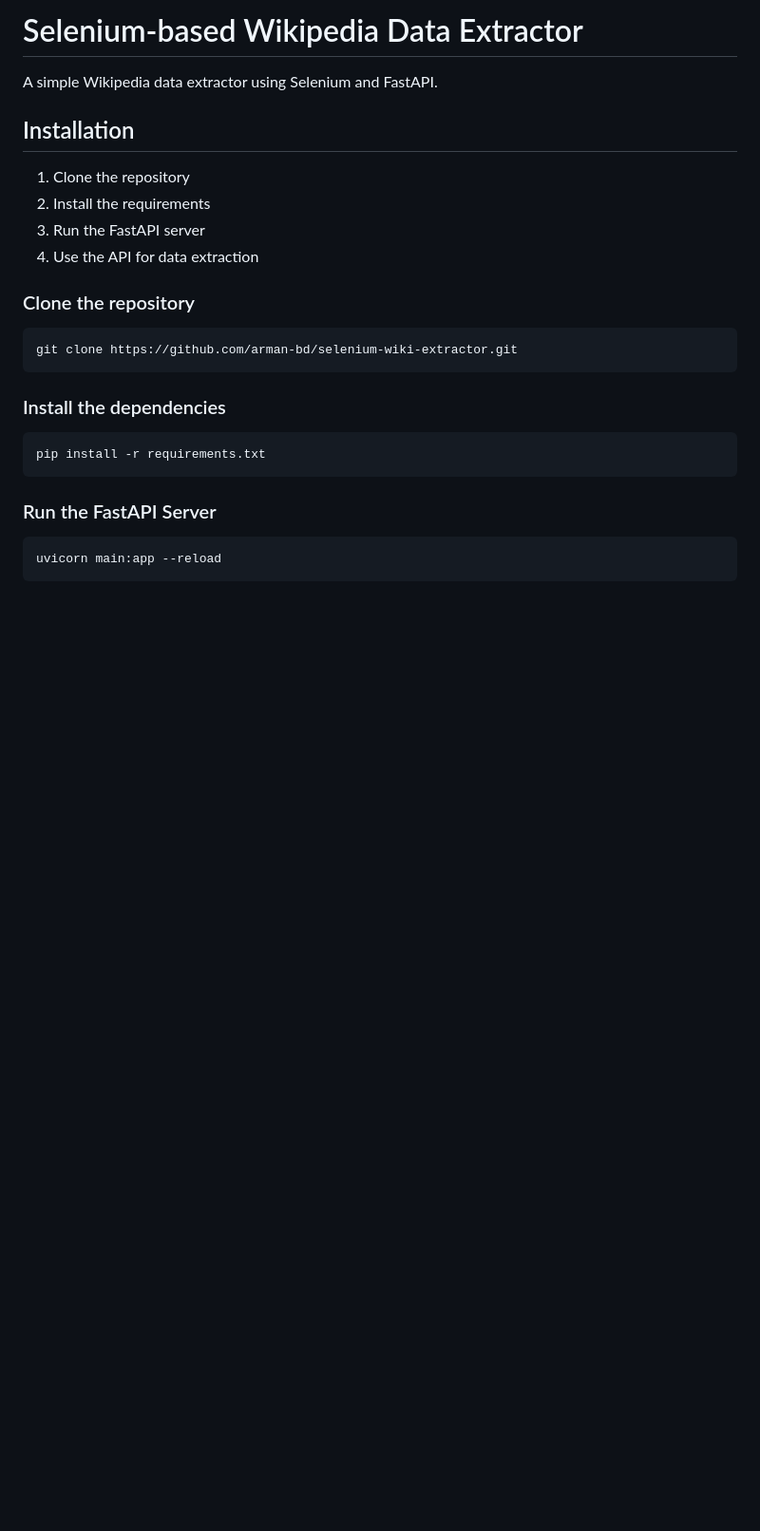
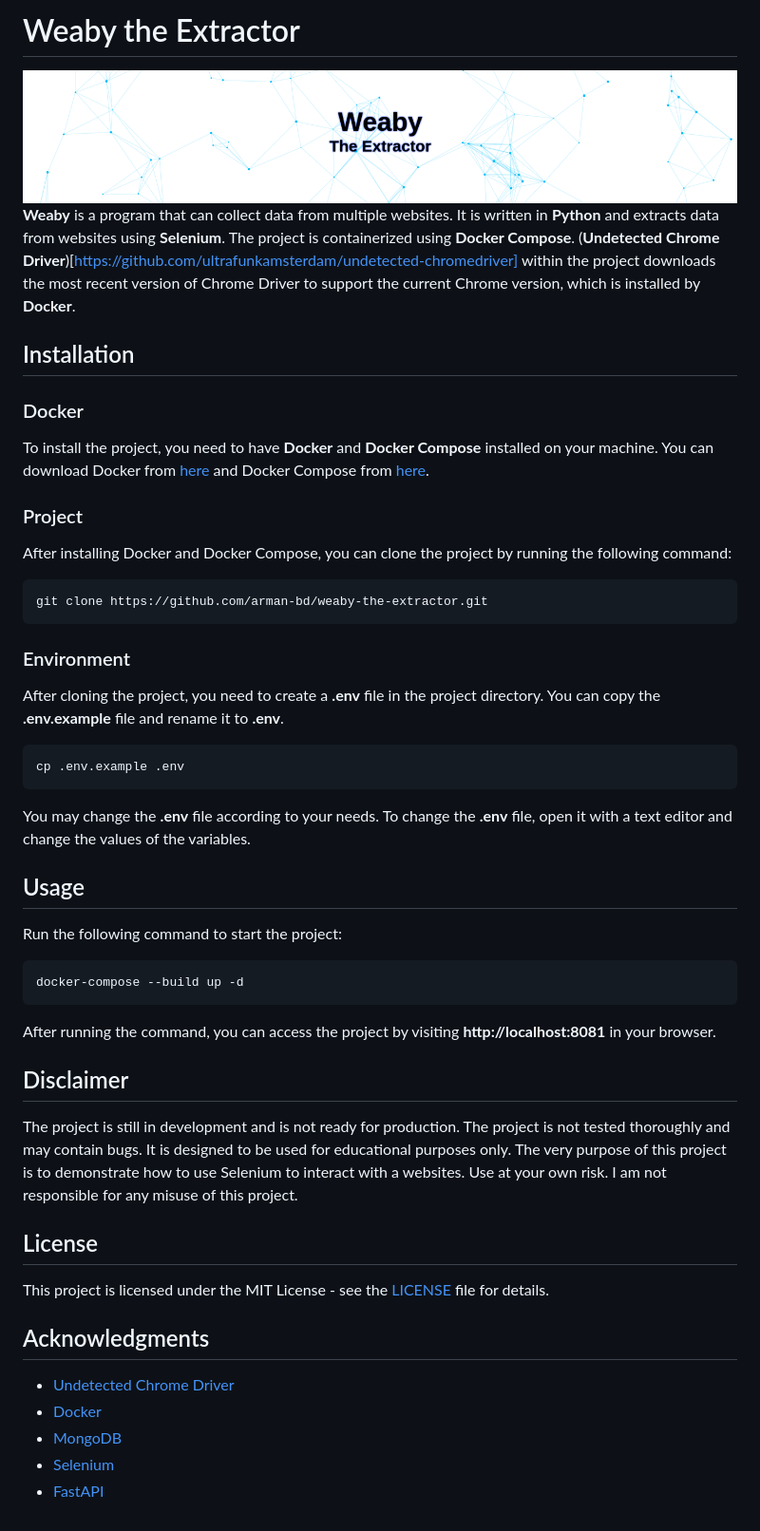
Before and after one commit to arman-bd/selenium-web-extractor, a Markdown page: README.md, the part around the change. Shown: that part at 95% size. Rendered like a GitHub page; pictures changed too: res/weaby-header.png (added); blank space fills up the shorter version.

````diff
--- a/README.md
+++ b/README.md
@@ -1,27 +1,53 @@
-# Selenium-based Wikipedia Data Extractor
-A simple Wikipedia data extractor using Selenium and FastAPI.
+# Weaby the Extractor
+
+<img src="res/weaby-header.png" width="100%" />
+
+**Weaby** is a program that can collect data from multiple websites. It is written in **Python** and extracts data from websites using **Selenium**. The project is containerized using **Docker Compose**. (**Undetected Chrome Driver**)[https://github.com/ultrafunkamsterdam/undetected-chromedriver] within the project downloads the most recent version of Chrome Driver to support the current Chrome version, which is installed by **Docker**.
 
 ## Installation
 
-1. Clone the repository
-2. Install the requirements
-3. Run the FastAPI server
-4. Use the API for data extraction
+### Docker
+To install the project, you need to have **Docker** and **Docker Compose** installed on your machine. You can download Docker from [here](https://www.docker.com/products/docker-desktop) and Docker Compose from [here](https://docs.docker.com/compose/install/).
 
-### Clone the repository
+### Project
+After installing Docker and Docker Compose, you can clone the project by running the following command:
 
 ```bash
-git clone https://github.com/arman-bd/selenium-wiki-extractor.git
+git clone https://github.com/arman-bd/weaby-the-extractor.git
 ```
 
-### Install the dependencies
+### Environment
+
+After cloning the project, you need to create a **.env** file in the project directory. You can copy the **.env.example** file and rename it to **.env**.
 
 ```bash
-pip install -r requirements.txt
+cp .env.example .env
 ```
 
-### Run the FastAPI Server
+You may change the **.env** file according to your needs. To change the **.env** file, open it with a text editor and change the values of the variables.
+
+## Usage
+
+Run the following command to start the project:
 
 ```bash
-uvicorn main:app --reload
+docker-compose --build up -d
 ```
+
+After running the command, you can access the project by visiting **http://localhost:8081** in your browser.
+
+## Disclaimer
+
+The project is still in development and is not ready for production. The project is not tested thoroughly and may contain bugs. It is designed to be used for educational purposes only. The very purpose of this project is to demonstrate how to use Selenium to interact with a websites. Use at your own risk. I am not responsible for any misuse of this project.
+
+## License
+
+This project is licensed under the MIT License - see the [LICENSE](LICENSE) file for details.
+
+## Acknowledgments
+
+* [Undetected Chrome Driver](https://github.com/ultrafunkamsterdam/undetected-chromedriver)
+* [Docker](https://www.docker.com/)
+* [MongoDB](https://www.mongodb.com/)
+* [Selenium](https://www.selenium.dev/)
+* [FastAPI](https://fastapi.tiangolo.com/)
````
Also changed, not shown: 2 other files.
